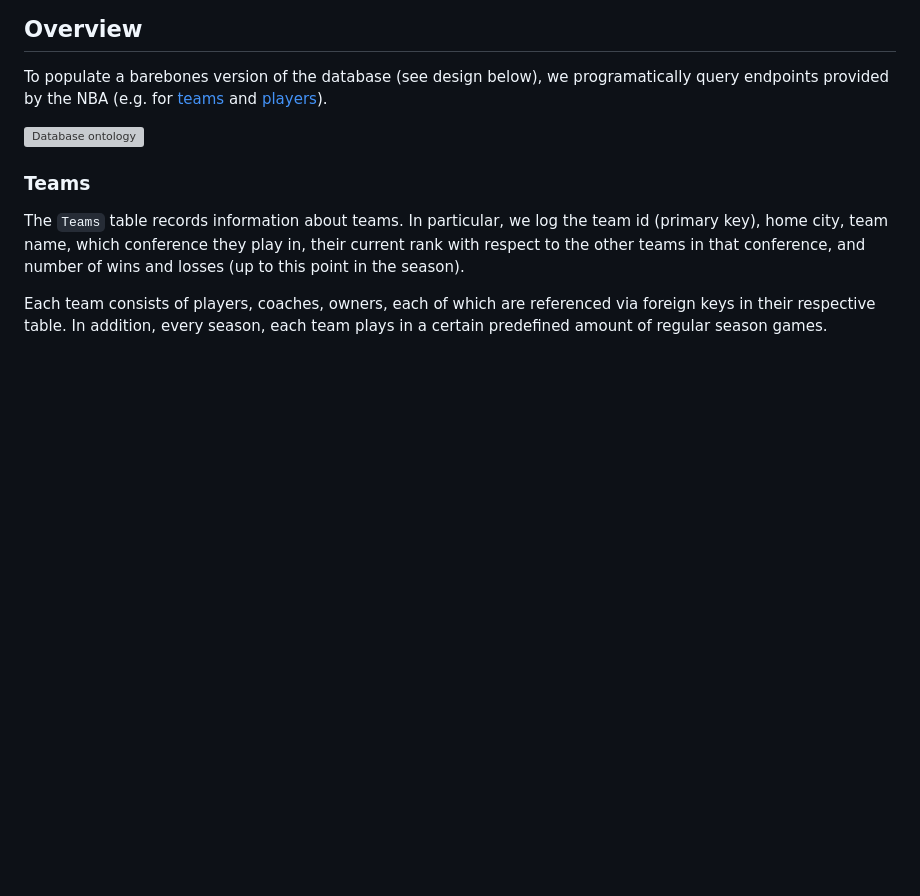
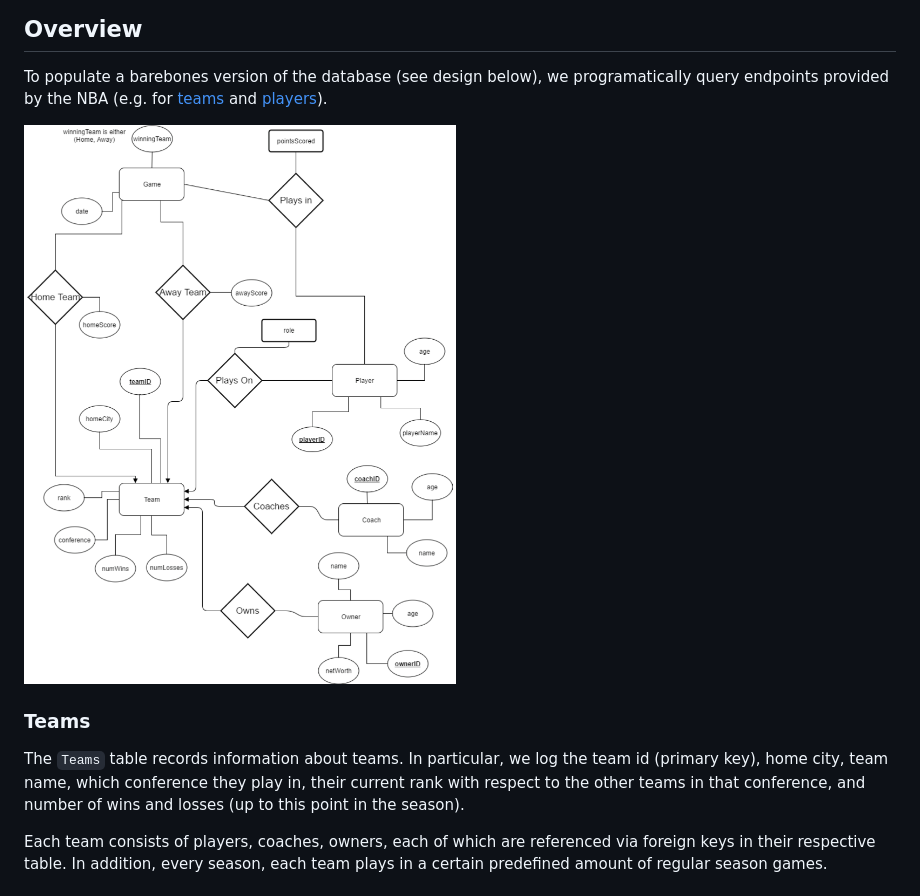
Before and after one commit to ayushkarnawat/nbadba, a Markdown page: README.md, the part around the change. Drawn GitHub-style; pictures changed too: assets/entity_relationship_diagram.png (added); blank space fills up the shorter version; grey boxes are pictures that could not be loaded.

Commit message:
[Hotfix] convert pdf to png

```diff
--- a/README.md
+++ b/README.md
@@ -36,7 +36,7 @@ programatically query endpoints provided by the NBA (e.g. for
 and
 [players](https://stats.nba.com/stats/commonplayerinfo?LeagueID=&PlayerID=2544)).
 
-![Database ontology](assets/entity_relationship_diagram.pdf)
+![Database ontology](assets/entity_relationship_diagram.png)
 
 ### Teams
 
```
Also changed, not shown: 1 other file.
